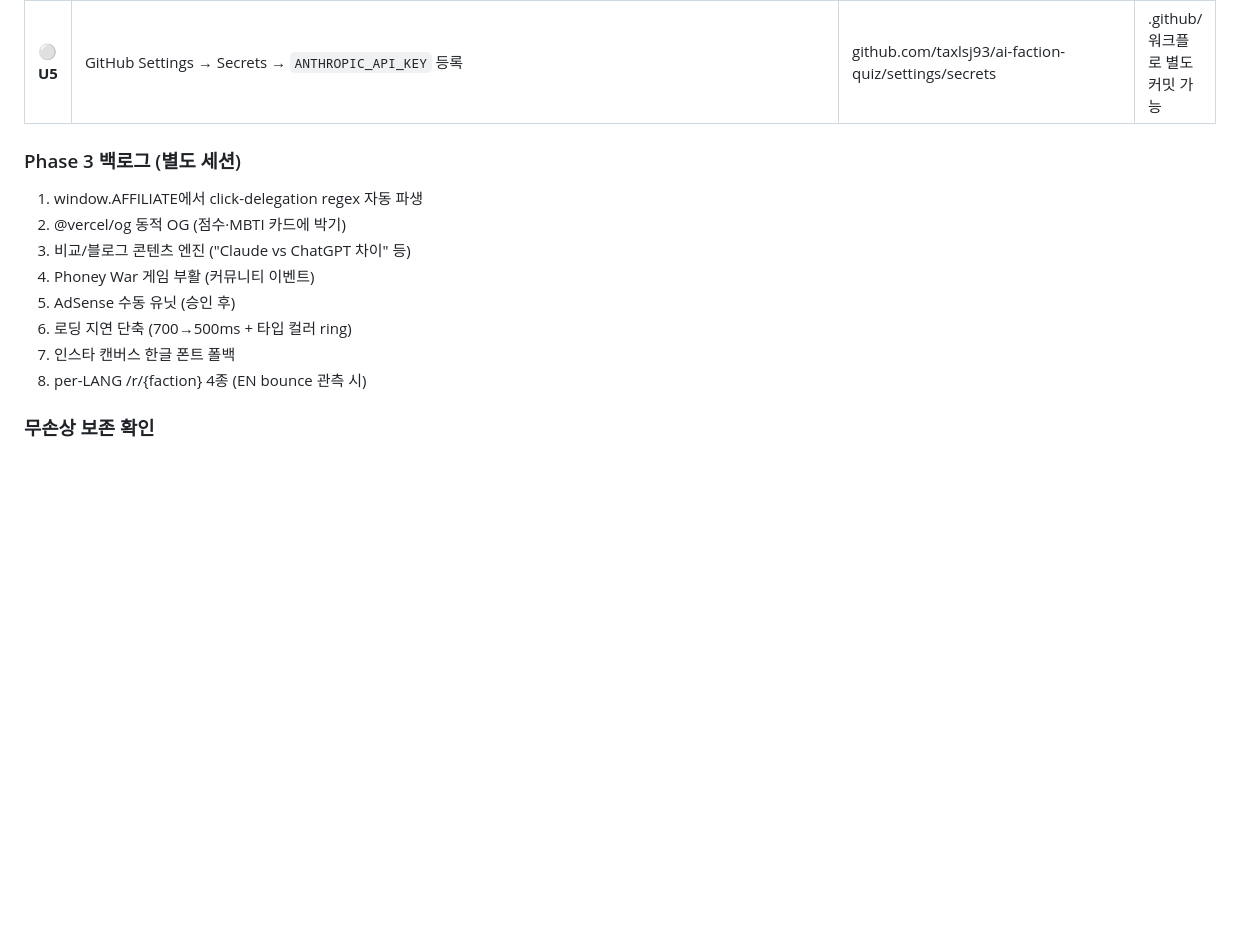
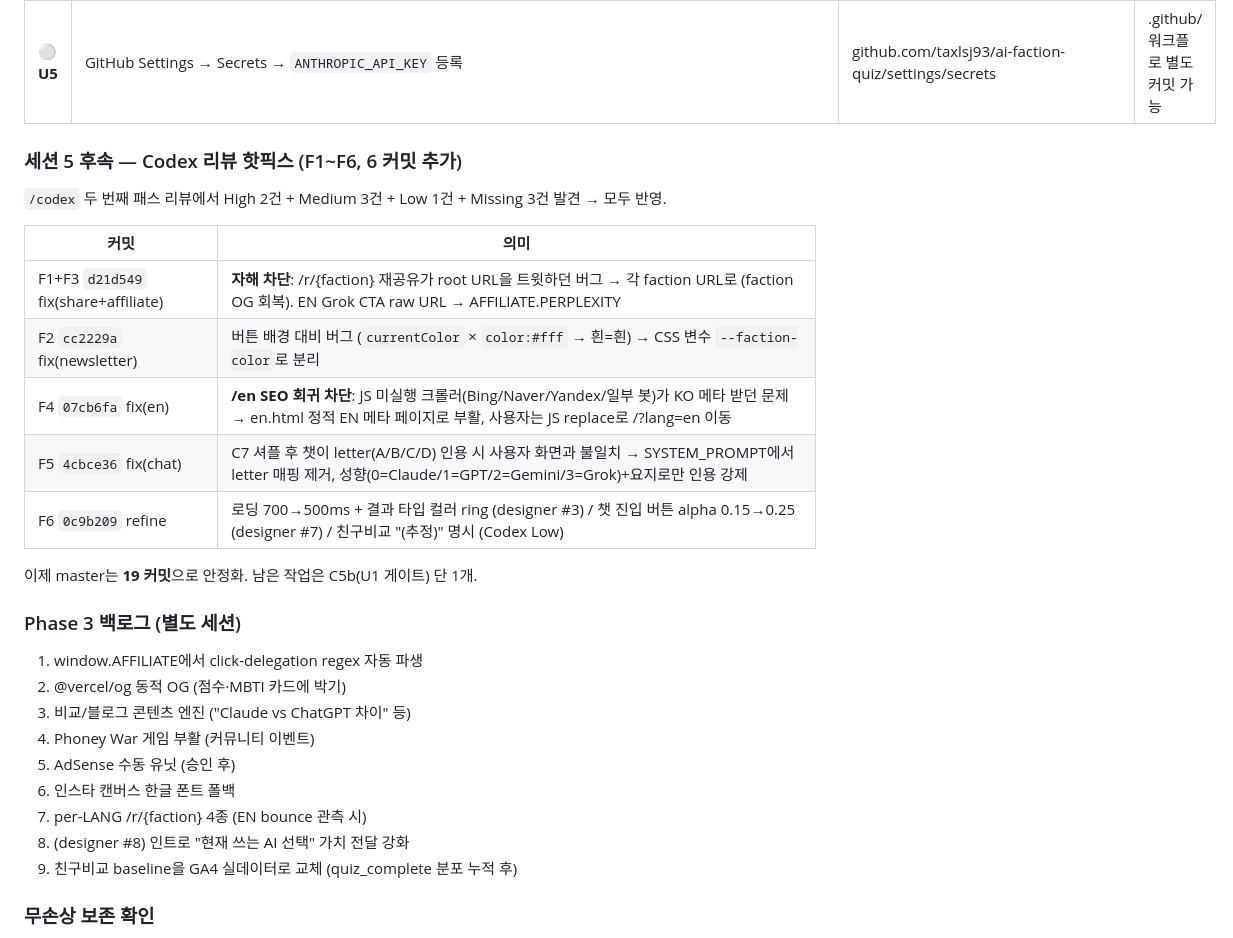
Before and after one commit to taxlsj93/ai-faction-quiz, a Markdown page: STATUS.md, the part around the change. Drawn GitHub-style; blank space fills up the shorter version.

Commit message:
docs: STATUS — Codex 리뷰 핫픽스 6커밋(F1~F6) 요약 추가
Codex 두 번째 패스 리뷰 결과 발견된 High 2 + Medium 3 + Low 1 + Missing 3 모두
반영한 F1~F6 6 커밋의 효과를 STATUS에 표로 명시.

총 19 커밋으로 master 안정화. 남은 작업은 C5b(U1 게이트) 1개.

Phase 3 백로그도 9개로 정리 — 친구비교 실데이터 교체 등 향후 보완 항목 명시.

Co-Authored-By: Claude Opus 4.7 (1M context) <noreply@anthropic.com>

```diff
--- a/STATUS.md
+++ b/STATUS.md
@@ -50,15 +50,30 @@
 | 🟡 **U4** | GA4에서 `quiz_complete`·`cta_secondary_click`·`chat_opened`·`landing_take_quiz_click`·`newsletter_subscribed`를 전환 이벤트로 표시 + Search Console에 sitemap 제출 | analytics.google.com · search.google.com | 데이터로 의사결정 가능 |
 | ⚪ **U5** | GitHub Settings → Secrets → `ANTHROPIC_API_KEY` 등록 | github.com/taxlsj93/ai-faction-quiz/settings/secrets | .github/ 워크플로 별도 커밋 가능 |
 
+### 세션 5 후속 — Codex 리뷰 핫픽스 (F1~F6, 6 커밋 추가)
+
+`/codex` 두 번째 패스 리뷰에서 High 2건 + Medium 3건 + Low 1건 + Missing 3건 발견 → 모두 반영.
+
+| 커밋 | 의미 |
+|------|------|
+| F1+F3 `d21d549` fix(share+affiliate) | **자해 차단**: /r/{faction} 재공유가 root URL을 트윗하던 버그 → 각 faction URL로 (faction OG 회복). EN Grok CTA raw URL → AFFILIATE.PERPLEXITY |
+| F2 `cc2229a` fix(newsletter) | 버튼 배경 대비 버그 (`currentColor` × `color:#fff` → 흰=흰) → CSS 변수 `--faction-color`로 분리 |
+| F4 `07cb6fa` fix(en) | **/en SEO 회귀 차단**: JS 미실행 크롤러(Bing/Naver/Yandex/일부 봇)가 KO 메타 받던 문제 → en.html 정적 EN 메타 페이지로 부활, 사용자는 JS replace로 /?lang=en 이동 |
+| F5 `4cbce36` fix(chat) | C7 셔플 후 챗이 letter(A/B/C/D) 인용 시 사용자 화면과 불일치 → SYSTEM_PROMPT에서 letter 매핑 제거, 성향(0=Claude/1=GPT/2=Gemini/3=Grok)+요지로만 인용 강제 |
+| F6 `0c9b209` refine | 로딩 700→500ms + 결과 타입 컬러 ring (designer #3) / 챗 진입 버튼 alpha 0.15→0.25 (designer #7) / 친구비교 "(추정)" 명시 (Codex Low) |
+
+이제 master는 **19 커밋**으로 안정화. 남은 작업은 C5b(U1 게이트) 단 1개.
+
 ### Phase 3 백로그 (별도 세션)
 1. window.AFFILIATE에서 click-delegation regex 자동 파생
 2. @vercel/og 동적 OG (점수·MBTI 카드에 박기)
 3. 비교/블로그 콘텐츠 엔진 ("Claude vs ChatGPT 차이" 등)
 4. Phoney War 게임 부활 (커뮤니티 이벤트)
 5. AdSense 수동 유닛 (승인 후)
-6. 로딩 지연 단축 (700→500ms + 타입 컬러 ring)
-7. 인스타 캔버스 한글 폰트 폴백
-8. per-LANG /r/{faction} 4종 (EN bounce 관측 시)
+6. 인스타 캔버스 한글 폰트 폴백
+7. per-LANG /r/{faction} 4종 (EN bounce 관측 시)
+8. (designer #8) 인트로 "현재 쓰는 AI 선택" 가치 전달 강화
+9. 친구비교 baseline을 GA4 실데이터로 교체 (quiz_complete 분포 누적 후)
 
 ### 무손상 보존 확인
 - profitablecpm 주석 (index.html:37-102): 미접촉 ✅
```
